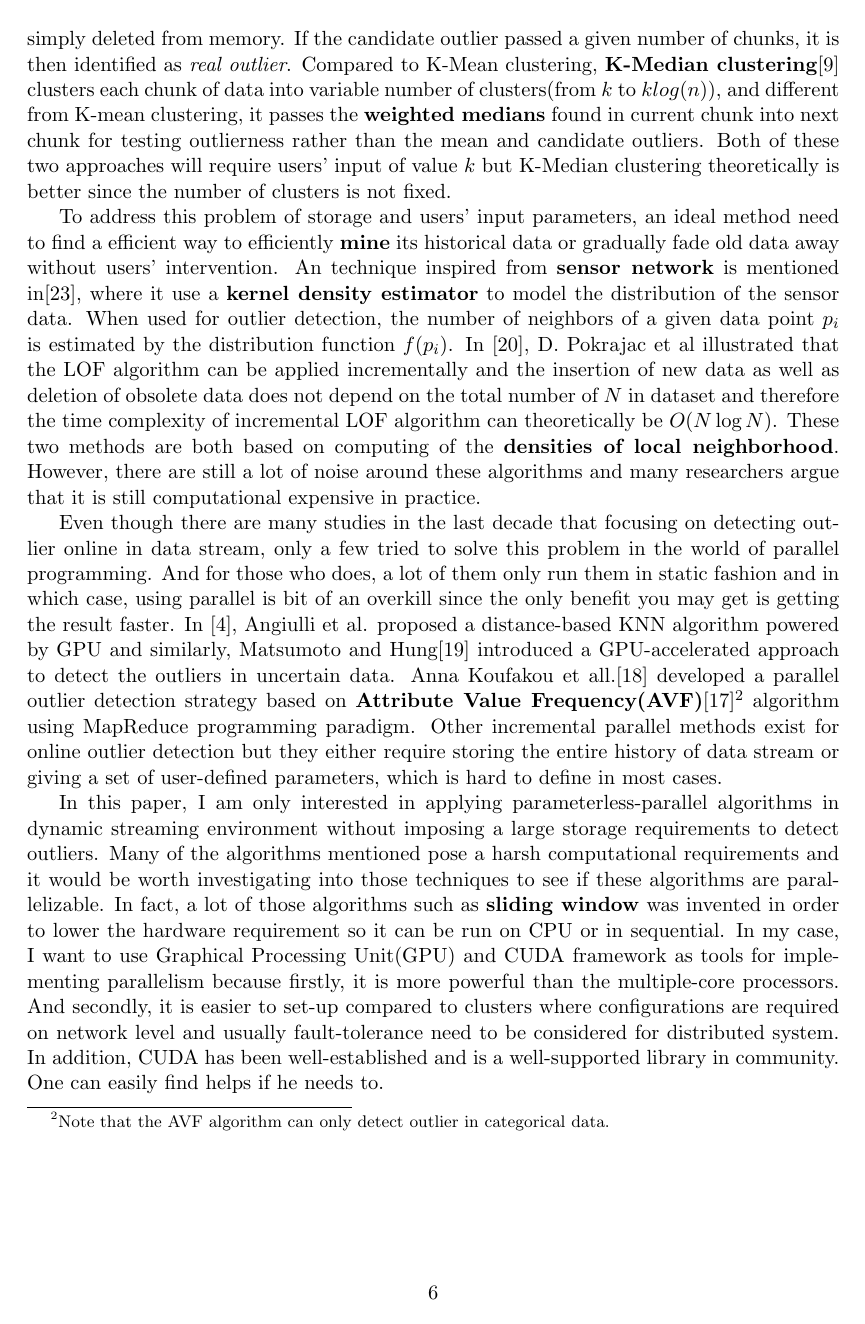
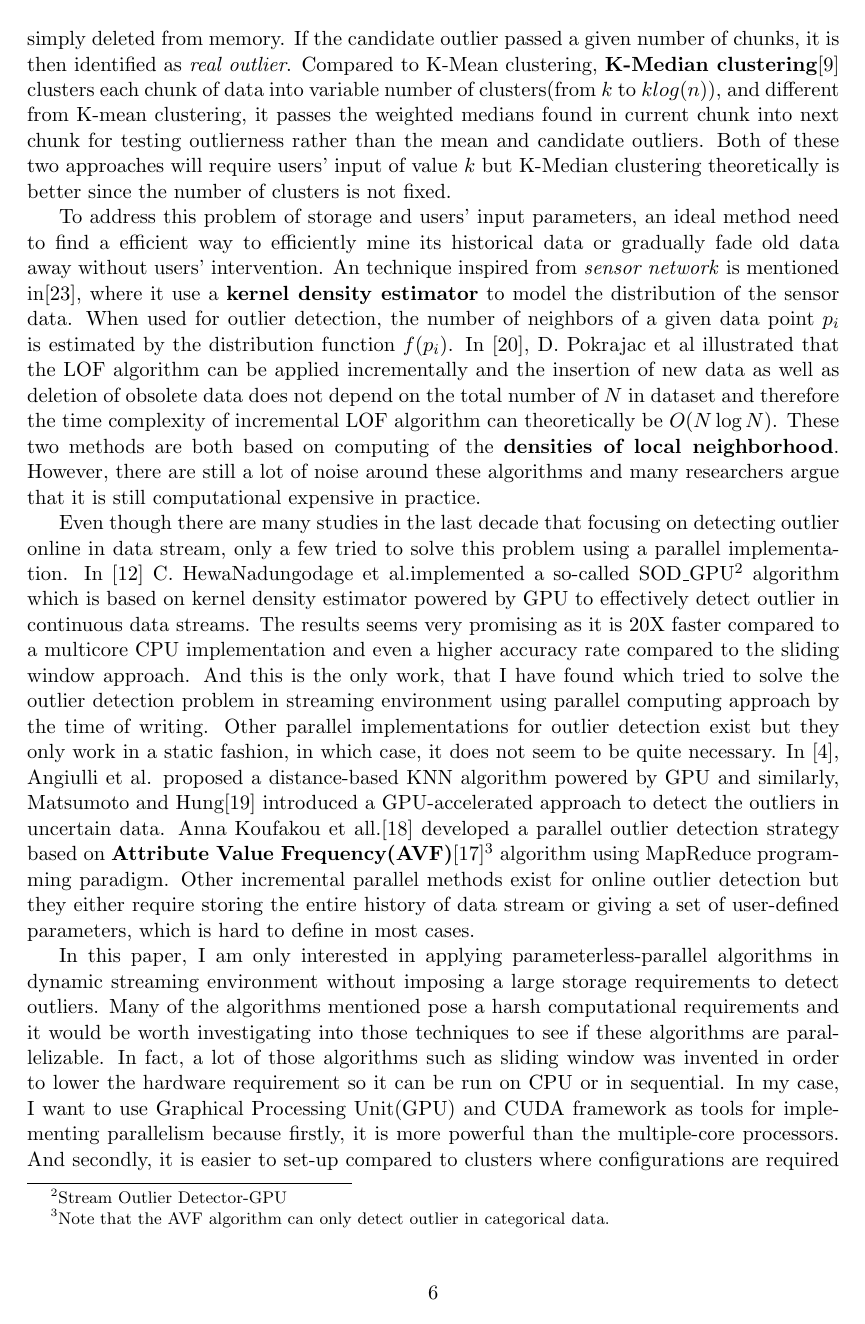
Before and after one commit to simonykq/COMP5704, a LaTeX document (Literature_Review.tex): page 6 of 8 before the commit and page 6 of 9 after it. Compiled offline with pdfLaTeX.

Commit message:
update on literature review

```diff
--- a/Literature_Review.tex
+++ b/Literature_Review.tex
@@ -170,13 +170,13 @@ Numerous algorithms have been invented to process stream data using sliding wind
 
 Most of DODDS algorithms are based on the original definition of distance-based technique given by Knorr and Ng\cite{EKnorr:1998}. The other distance-based techniques in outlier detection such as KNN remain unsolved in the streaming context. It would be interested to see if those methods can be extended to work in the data streaming context. And since they are based on \textit{sliding window}, only active objects in current window are considered. And therefore, these methods lack a global view of the entire dataset and sometimes, this may affect accuracy.
 
-Clustering is another technique to outlier detection on stream data. Since clustering is a technique in unsupervised machine learning, it inspired the ideas of outlier detection in streaming environment. Two main algorithms exists for clustering-based approaches. One of them is called \textbf{K-Mean clustering}\cite{04666541}. It divides the stream into chunks and cluster chunks using k-mean clustering into fixed number of $k$ clusters. The \textbf{mean} of each clusters is calculated by metrics information of all data points in a cluster. If a data point is too far from the mean of its data point by a threshold, it will be considered as a candidate outlier. Both the \textit{mean} and the \textit{candidate outliers} detected in this chunk are carried over to next chunk in stream to further compare with data in other chunks. Other data in this chunk is simply deleted from memory. If the candidate outlier passed a given number of chunks, it is then identified as \textit{real outlier}. Compared to K-Mean clustering, \textbf{K-Median clustering}\cite{DBLP:journals/corr/abs-1002-4003} clusters each chunk of data into variable number of clusters(from $k$ to $k log(n)$), and different from K-mean clustering, it passes the \textbf{weighted medians} found in current chunk into next chunk for testing outlierness rather than the mean and candidate outliers. Both of these two approaches will require users' input of value $k$ but K-Median clustering theoretically is better since the number of clusters is not fixed.
+Clustering is another technique to outlier detection on stream data. Since clustering is a technique in unsupervised machine learning, it inspired the ideas of outlier detection in streaming environment. Two main algorithms exists for clustering-based approaches. One of them is called \textbf{K-Mean clustering}\cite{04666541}. It divides the stream into chunks and cluster chunks using k-mean clustering into fixed number of $k$ clusters. The mean of each clusters is calculated by metrics information of all data points in a cluster. If a data point is too far from the mean of its data point by a threshold, it will be considered as a candidate outlier. Both the \textit{mean} and the \textit{candidate outliers} detected in this chunk are carried over to next chunk in stream to further compare with data in other chunks. Other data in this chunk is simply deleted from memory. If the candidate outlier passed a given number of chunks, it is then identified as \textit{real outlier}. Compared to K-Mean clustering, \textbf{K-Median clustering}\cite{DBLP:journals/corr/abs-1002-4003} clusters each chunk of data into variable number of clusters(from $k$ to $k log(n)$), and different from K-mean clustering, it passes the weighted medians found in current chunk into next chunk for testing outlierness rather than the mean and candidate outliers. Both of these two approaches will require users' input of value $k$ but K-Median clustering theoretically is better since the number of clusters is not fixed.
 
-To address this problem of storage and users' input parameters, an ideal method need to find a efficient way to efficiently \textbf{mine} its historical data or gradually fade old data away without users' intervention. An technique inspired from \textbf{sensor network} is mentioned in\cite{Subramaniam:2006:OOD:1182635.1164145}, where it use a \textbf{kernel density estimator} to model the distribution of the sensor data. When used for outlier detection, the number of neighbors of a given data point $p_{i}$ is estimated by the distribution function $f(p_{i})$. In \cite{4221341}, D. Pokrajac et al illustrated that the LOF algorithm can be applied incrementally and the insertion of new data as well as deletion of obsolete data does not depend on the total number of $N$ in dataset and therefore the time complexity of incremental LOF algorithm can theoretically be $O(N\log{N})$. These two methods are both based on computing of the \textbf{densities of local neighborhood}. However, there are still a lot of noise around these algorithms and many researchers argue that it is still computational expensive in practice.
+To address this problem of storage and users' input parameters, an ideal method need to find a efficient way to efficiently mine its historical data or gradually fade old data away without users' intervention. An technique inspired from \textit{sensor network} is mentioned in\cite{Subramaniam:2006:OOD:1182635.1164145}, where it use a \textbf{kernel density estimator} to model the distribution of the sensor data. When used for outlier detection, the number of neighbors of a given data point $p_{i}$ is estimated by the distribution function $f(p_{i})$. In \cite{4221341}, D. Pokrajac et al illustrated that the LOF algorithm can be applied incrementally and the insertion of new data as well as deletion of obsolete data does not depend on the total number of $N$ in dataset and therefore the time complexity of incremental LOF algorithm can theoretically be $O(N\log{N})$. These two methods are both based on computing of the \textbf{densities of local neighborhood}. However, there are still a lot of noise around these algorithms and many researchers argue that it is still computational expensive in practice.
 
-Even though there are many studies in the last decade that focusing on detecting outlier online in data stream, only a few tried to solve this problem in the world of parallel programming. And for those who does, a lot of them only run them in static fashion and in which case, using parallel is bit of an overkill since the only benefit you may get is getting the result faster. In \cite{6641405},  Angiulli et al. proposed a distance-based KNN algorithm powered by GPU and similarly, Matsumoto and Hung\cite{Matsumoto2012} introduced a GPU-accelerated approach to detect the outliers in uncertain data. Anna Koufakou et all.\cite{4634266} developed a parallel outlier detection strategy based on \textbf{Attribute Value Frequency(AVF)}\cite{4410382}\footnote{Note that the AVF algorithm can only detect outlier in categorical data.} algorithm using MapReduce programming paradigm. Other incremental parallel methods exist for online outlier detection but they either require storing the entire history of data stream or giving a set of user-defined parameters, which is hard to define in most cases.
+Even though there are many studies in the last decade that focusing on detecting outlier online in data stream, only a few tried to solve this problem using a parallel implementation. In \cite{7516110} C. HewaNadungodage et al.implemented a so-called SOD\_GPU\footnote{Stream Outlier Detector-GPU} algorithm which is based on kernel density estimator powered by GPU to effectively detect outlier in continuous data streams. The results seems very promising as it is 20X faster compared to a multicore CPU implementation and even a higher accuracy rate compared to the sliding window approach. And this is the only work, that I have found which tried to solve the outlier detection problem in streaming environment using parallel computing approach by the time of writing. Other parallel implementations for outlier detection exist but they only work in a static fashion, in which case, it does not seem to be quite necessary. In \cite{6641405},  Angiulli et al. proposed a distance-based KNN algorithm powered by GPU and similarly, Matsumoto and Hung\cite{Matsumoto2012} introduced a GPU-accelerated approach to detect the outliers in uncertain data. Anna Koufakou et all.\cite{4634266} developed a parallel outlier detection strategy based on \textbf{Attribute Value Frequency(AVF)}\cite{4410382}\footnote{Note that the AVF algorithm can only detect outlier in categorical data.} algorithm using MapReduce programming paradigm. Other incremental parallel methods exist for online outlier detection but they either require storing the entire history of data stream or giving a set of user-defined parameters, which is hard to define in most cases.
 
-In this paper, I am only interested in applying parameterless-parallel algorithms in dynamic streaming environment without imposing a large storage requirements to detect outliers. Many of the algorithms mentioned pose a harsh computational requirements and it would be worth investigating into those techniques to see if these algorithms are parallelizable. In fact, a lot of those algorithms such as \textbf{sliding window} was invented in order to lower the hardware requirement so it can be run on CPU or in sequential. In my case, I want to use Graphical Processing Unit(GPU) and CUDA framework as tools for implementing parallelism because firstly, it is more powerful than the multiple-core processors. And secondly, it is easier to set-up compared to clusters where configurations are required on network level and usually fault-tolerance need to be considered for distributed system. In addition, CUDA has been well-established and is a well-supported library in community. One can easily find helps if he needs to.
+In this paper, I am only interested in applying parameterless-parallel algorithms in dynamic streaming environment without imposing a large storage requirements to detect outliers. Many of the algorithms mentioned pose a harsh computational requirements and it would be worth investigating into those techniques to see if these algorithms are parallelizable. In fact, a lot of those algorithms such as sliding window was invented in order to lower the hardware requirement so it can be run on CPU or in sequential. In my case, I want to use Graphical Processing Unit(GPU) and CUDA framework as tools for implementing parallelism because firstly, it is more powerful than the multiple-core processors. And secondly, it is easier to set-up compared to clusters where configurations are required on network level and usually fault-tolerance need to be considered for distributed system. In addition, CUDA has been well-established and is a well-supported library in community. One can easily find helps if he needs to.
 
 
 % ############################################################################
```
Also changed, not shown: Literature_Review.pdf.
